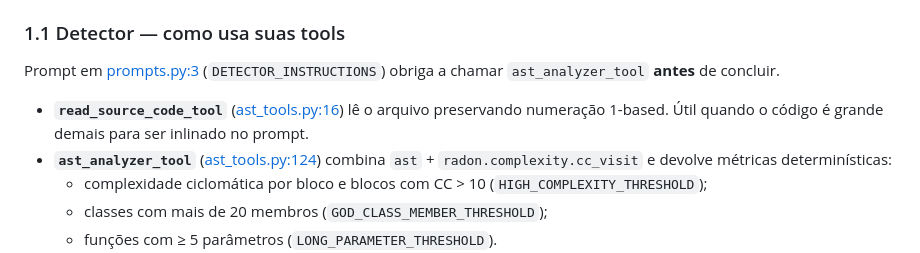
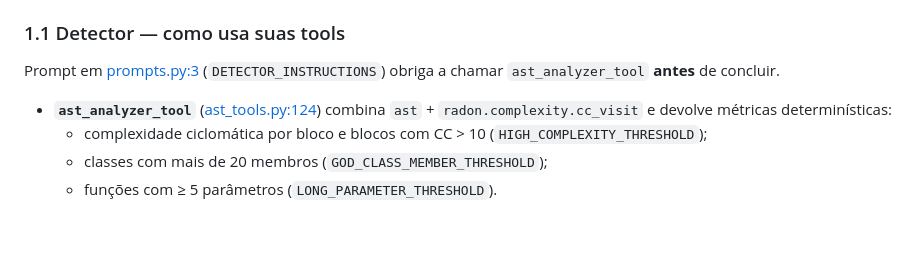
Before and after one commit to jvras58/refactor-os, a Markdown page: docs/funcionamento.md, the part around the change. Drawn GitHub-style; blank space fills up the shorter version.

Commit message:
Remove read_source_code_tool description from funcionamento.md
Removed description of read_source_code_tool from documentation.

```diff
--- a/docs/funcionamento.md
+++ b/docs/funcionamento.md
@@ -35,9 +35,6 @@ Os três compartilham o mesmo `MistralChat` (`LLM_MODEL_ID`, default
 Prompt em [prompts.py:3](../app/core/prompts.py#L3) (`DETECTOR_INSTRUCTIONS`)
 obriga a chamar `ast_analyzer_tool` **antes** de concluir.
 
-- **`read_source_code_tool`** ([ast_tools.py:16](../app/tools/ast_tools.py#L16))
-  lê o arquivo preservando numeração 1-based. Útil quando o código é grande
-  demais para ser inlinado no prompt.
 - **`ast_analyzer_tool`** ([ast_tools.py:124](../app/tools/ast_tools.py#L124))
   combina `ast` + `radon.complexity.cc_visit` e devolve métricas
   determinísticas:
```
